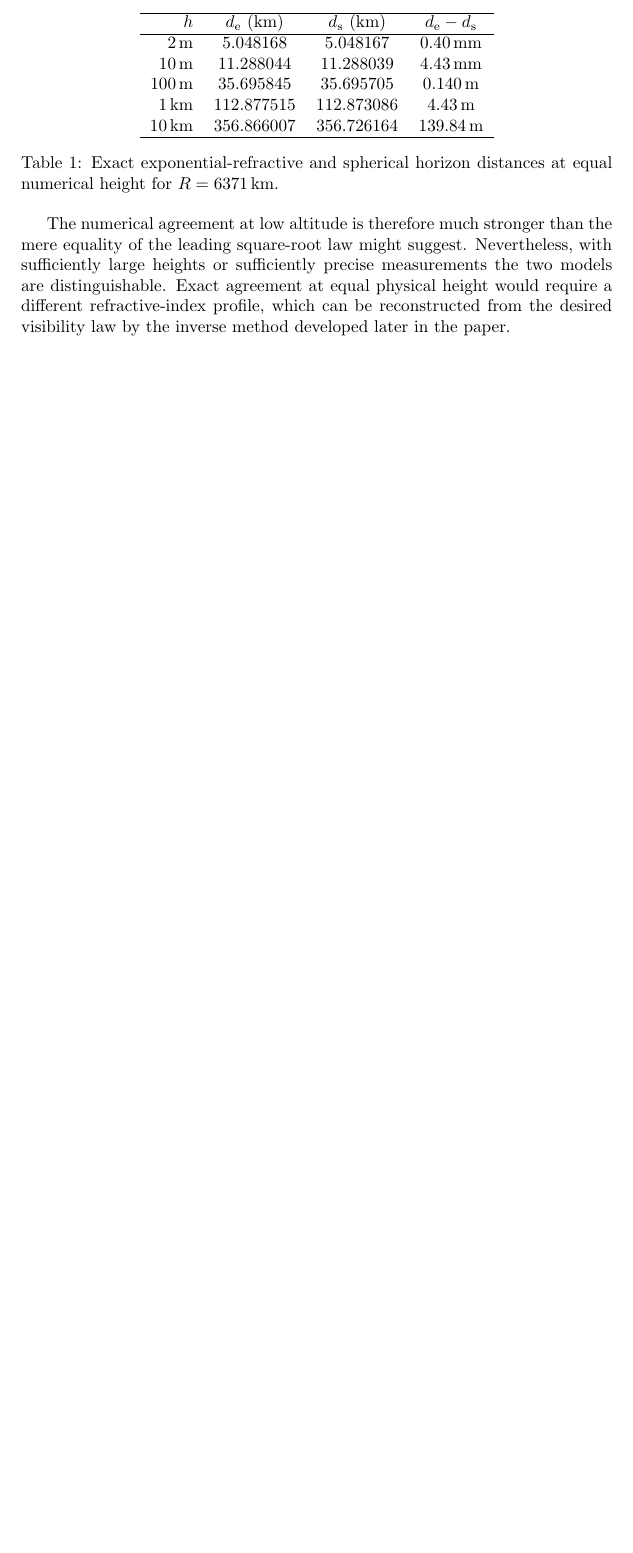
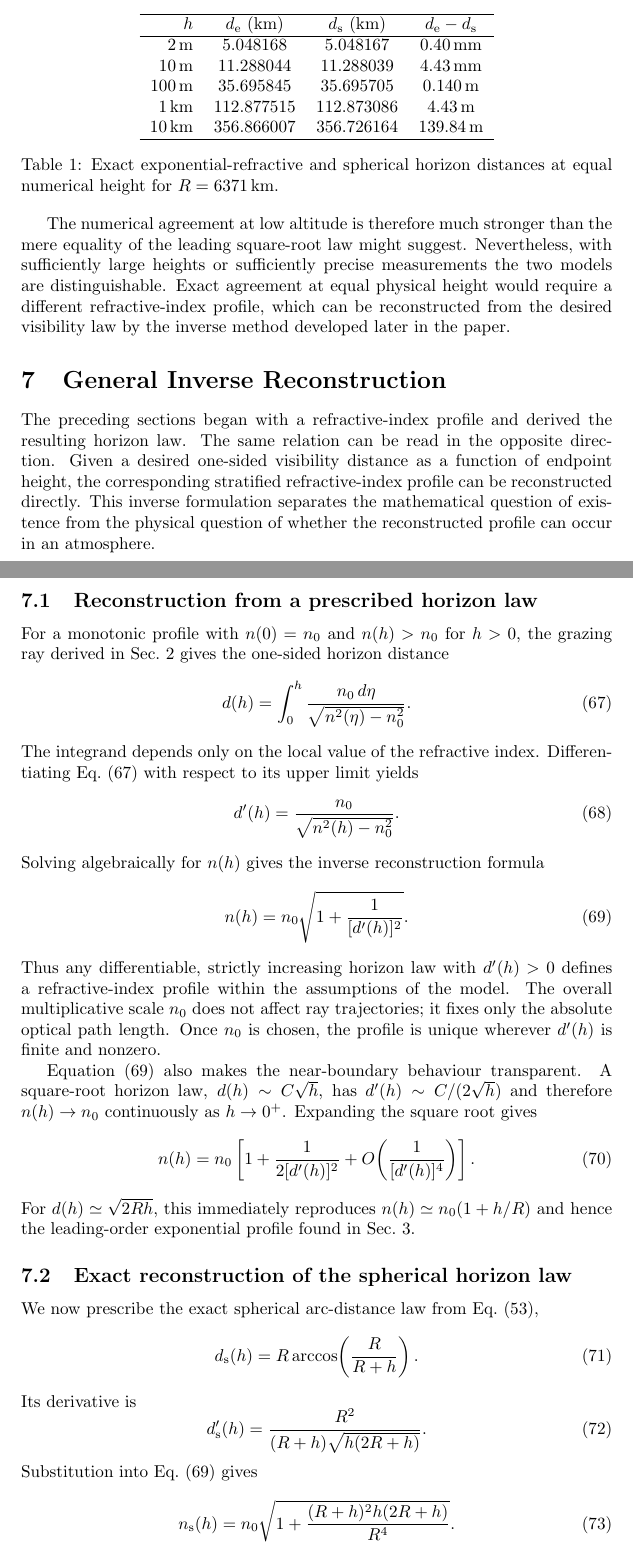
Before and after one commit to cryoflamer/inverse-geometrical-optics, a LaTeX paper (paper/main.tex, which reads paper/sections/inverse_reconstruction.tex): part of page 11 of 12 before the commit and two parts of pages 11 and 12 of 13 after it, the two joined at a grey line, cut so that both start at the same text, the shorter picture padded with empty space. Compiled offline with pdfLaTeX.

Commit message:
A general inverse reconstruction formula was derived.

```diff
--- /dev/null
+++ b/paper/sections/inverse_reconstruction.tex
@@ -0,0 +1,95 @@
+\section{General Inverse Reconstruction}
+\label{sec:inverse-reconstruction}
+
+The preceding sections began with a refractive-index profile and derived the
+resulting horizon law.  The same relation can be read in the opposite
+direction.  Given a desired one-sided visibility distance as a function of
+endpoint height, the corresponding stratified refractive-index profile can be
+reconstructed directly.  This inverse formulation separates the mathematical
+question of existence from the physical question of whether the reconstructed
+profile can occur in an atmosphere.
+
+\subsection{Reconstruction from a prescribed horizon law}
+
+For a monotonic profile with $n(0)=n_0$ and $n(h)>n_0$ for $h>0$, the grazing
+ray derived in Sec.~\ref{sec:model} gives the one-sided horizon distance
+\begin{equation}
+    d(h)
+    =
+    \int_0^h
+    \frac{n_0\,d\eta}
+    {\sqrt{n^2(\eta)-n_0^2}}.
+    \label{eq:inverse-forward-relation}
+\end{equation}
+The integrand depends only on the local value of the refractive index.
+Differentiating Eq.~\eqref{eq:inverse-forward-relation} with respect to its
+upper limit yields
+\begin{equation}
+    d'(h)
+    =
+    \frac{n_0}
+    {\sqrt{n^2(h)-n_0^2}}.
+    \label{eq:horizon-law-derivative}
+\end{equation}
+Solving algebraically for $n(h)$ gives the inverse reconstruction formula
+\begin{equation}
+    n(h)
+    =
+    n_0
+    \sqrt{
+        1+\frac{1}{[d'(h)]^2}
+    }.
+    \label{eq:general-inverse-reconstruction}
+\end{equation}
+Thus any differentiable, strictly increasing horizon law with $d'(h)>0$
+defines a refractive-index profile within the assumptions of the model.  The
+overall multiplicative scale $n_0$ does not affect ray trajectories; it fixes
+only the absolute optical path length.  Once $n_0$ is chosen, the profile is
+unique wherever $d'(h)$ is finite and nonzero.
+
+Equation~\eqref{eq:general-inverse-reconstruction} also makes the near-boundary
+behaviour transparent.  A square-root horizon law,
+$d(h)\sim C\sqrt{h}$, has $d'(h)\sim C/(2\sqrt{h})$ and therefore
+$n(h)\to n_0$ continuously as $h\to0^+$.  Expanding the square root gives
+\begin{equation}
+    n(h)
+    =
+    n_0
+    \left[
+        1+\frac{1}{2[d'(h)]^2}
+        +O\!\left(\frac{1}{[d'(h)]^4}\right)
+    \right].
+    \label{eq:inverse-near-boundary-expansion}
+\end{equation}
+For $d(h)\simeq\sqrt{2Rh}$, this immediately reproduces
+$n(h)\simeq n_0(1+h/R)$ and hence the leading-order exponential profile found
+in Sec.~\ref{sec:paraxial}.
+
+\subsection{Exact reconstruction of the spherical horizon law}
+
+We now prescribe the exact spherical arc-distance law from
+Eq.~\eqref{eq:exact-spherical-horizon-distance},
+\begin{equation}
+    d_{\mathrm{s}}(h)
+    =
+    R\arccos\!\left(\frac{R}{R+h}\right).
+\end{equation}
+Its derivative is
+\begin{equation}
+    d_{\mathrm{s}}'(h)
+    =
+    \frac{R^2}
+    {(R+h)\sqrt{h(2R+h)}}.
+    \label{eq:spherical-horizon-derivative}
+\end{equation}
+Substitution into Eq.~\eqref{eq:general-inverse-reconstruction} gives
+\begin{equation}
+    n_{\mathrm{s}}(h)
+    =
+    n_0
+    \sqrt{
+        1+
+        \frac{(R+h)^2h(2R+h)}{R^4}
+    }.
+    \label{eq:exact-spherical-reconstruction-profile}
+\end{equation}
```
Also changed, not shown: paper/main.tex (+1 -0 lines), paper/sections/inverse_reconstruction.tex (40 more changed lines).
